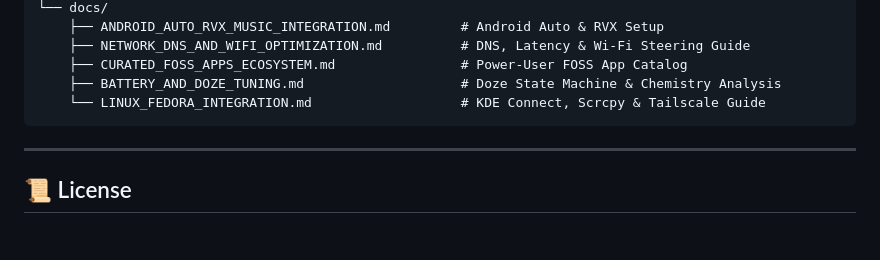
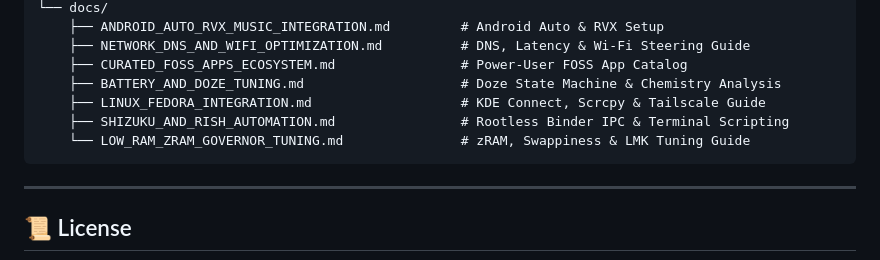
Before and after one commit to oldregime/android-poweruser-playbook, a Markdown page: README.md, the part around the change. GitHub-like rendering; blank space fills up the shorter version.

Commit message:
docs: add Shizuku rootless rish automation and Low-RAM zRAM/LMK optimization guides

````diff
--- a/README.md
+++ b/README.md
@@ -155,7 +155,9 @@ NPCI and Indian banking applications (PhonePe, GPay, Paytm, BHIM, Cred, SBI YONO
     ├── NETWORK_DNS_AND_WIFI_OPTIMIZATION.md          # DNS, Latency & Wi-Fi Steering Guide
     ├── CURATED_FOSS_APPS_ECOSYSTEM.md                # Power-User FOSS App Catalog
     ├── BATTERY_AND_DOZE_TUNING.md                    # Doze State Machine & Chemistry Analysis
-    └── LINUX_FEDORA_INTEGRATION.md                   # KDE Connect, Scrcpy & Tailscale Guide
+    ├── LINUX_FEDORA_INTEGRATION.md                   # KDE Connect, Scrcpy & Tailscale Guide
+    ├── SHIZUKU_AND_RISH_AUTOMATION.md                # Rootless Binder IPC & Terminal Scripting
+    └── LOW_RAM_ZRAM_GOVERNOR_TUNING.md               # zRAM, Swappiness & LMK Tuning Guide
 ```
 
 ---
````
Also changed, not shown: docs/LOW_RAM_ZRAM_GOVERNOR_TUNING.md (added, +64 -0 lines), docs/SHIZUKU_AND_RISH_AUTOMATION.md (added, +72 -0 lines).
